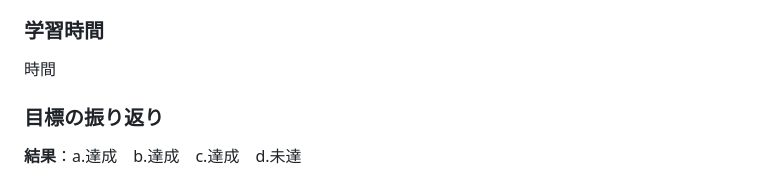
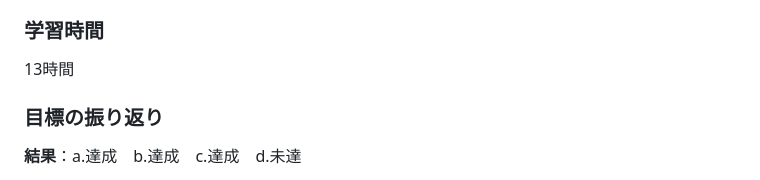
Before and after one commit to ren-ichinose/apprentice-practice, a Markdown page: daily-reflection/230422.md, the part around the change. Rendered like a GitHub page.

Commit message:
230422_ update_daily-reflection

```diff
--- a/daily-reflection/230422.md
+++ b/daily-reflection/230422.md
@@ -7,7 +7,7 @@ c.実装したブラックジャックゲームのリファクタリングと修
 d.オブジェクト指向の参考書を100ページ進める。
 
 ### 学習時間
-時間
+13時間
 ### 目標の振り返り
 **結果**：a.達成　b.達成　c.達成　d.未達
 
```
